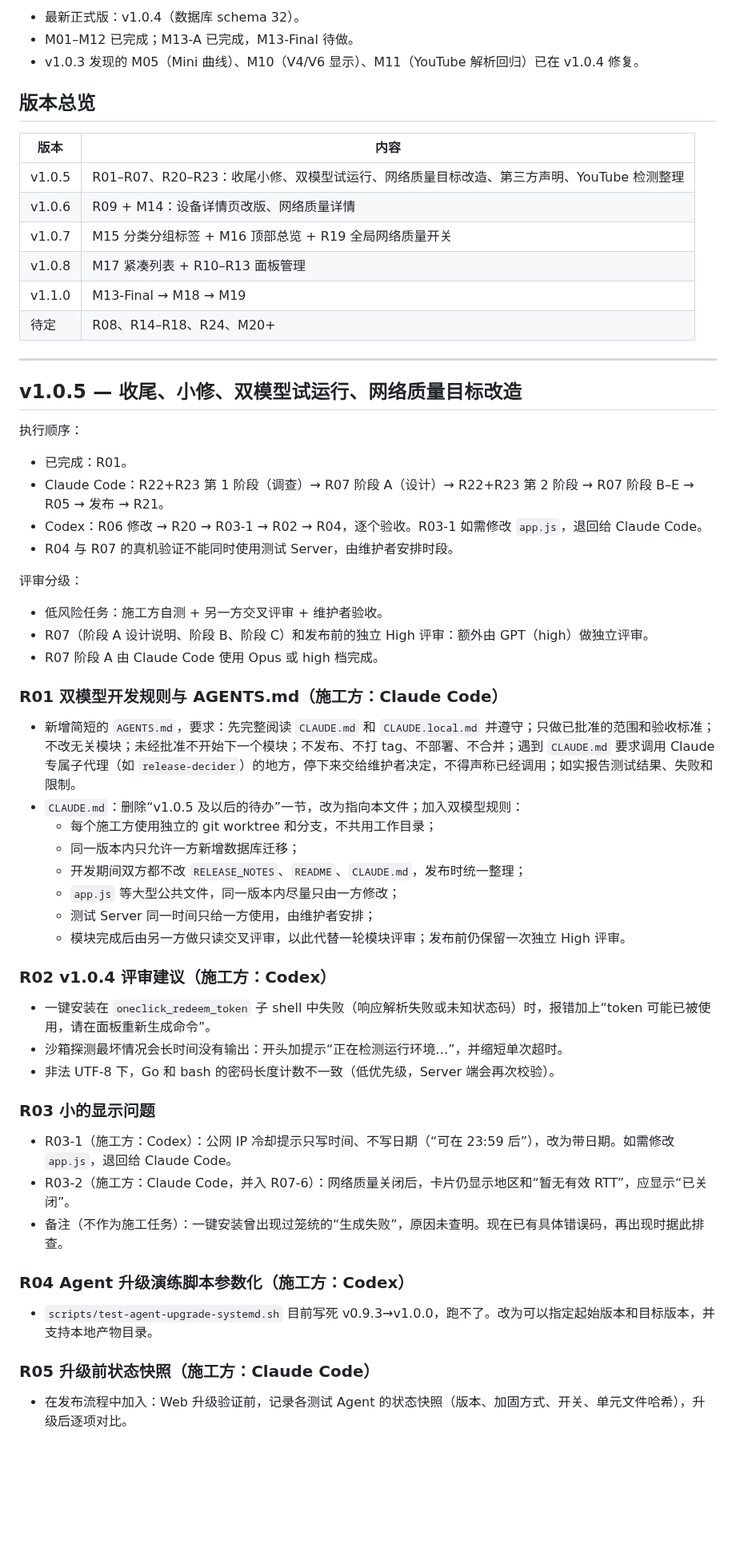
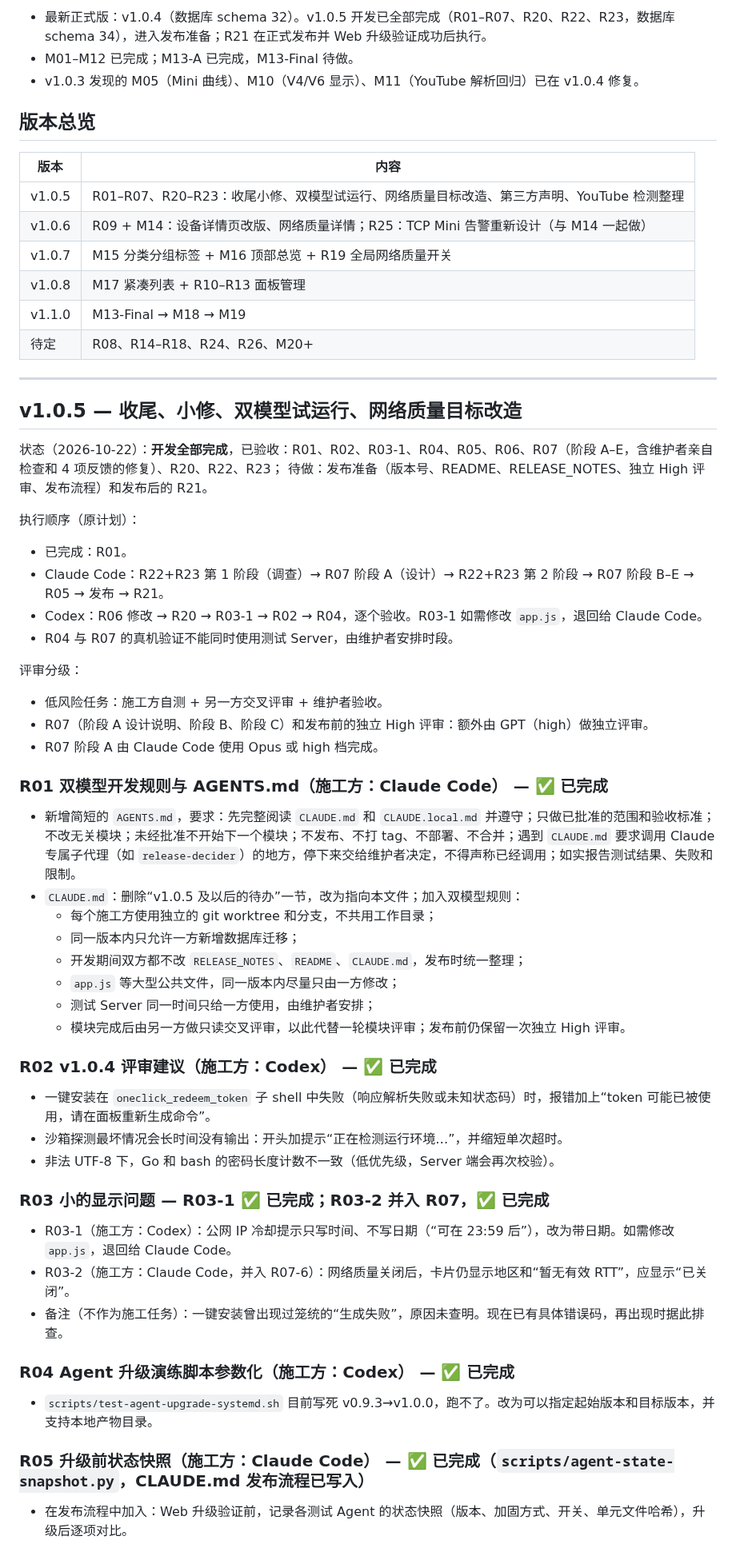
Before and after one commit to 404-git-404/404-probe, a Markdown page: ROADMAP.md, the part around one of its changes. Shown at 80% size. Drawn GitHub-style; blank space fills up the shorter version.

```diff
--- a/ROADMAP.md
+++ b/ROADMAP.md
@@ -18,5 +18,5 @@
 
-- 最新正式版：v1.0.4（数据库 schema 32）。
+- 最新正式版：v1.0.4（数据库 schema 32）。v1.0.5 开发已全部完成（R01–R07、R20、R22、R23，数据库 schema 34），进入发布准备；R21 在正式发布并 Web 升级验证成功后执行。
 - M01–M12 已完成；M13-A 已完成，M13-Final 待做。
 - v1.0.3 发现的 M05（Mini 曲线）、M10（V4/V6 显示）、M11（YouTube 解析回归）已在 v1.0.4 修复。
 
@@ -25,17 +25,20 @@
 | 版本 | 内容 |
 |---|---|
 | v1.0.5 | R01–R07、R20–R23：收尾小修、双模型试运行、网络质量目标改造、第三方声明、YouTube 检测整理 |
-| v1.0.6 | R09 + M14：设备详情页改版、网络质量详情 |
+| v1.0.6 | R09 + M14：设备详情页改版、网络质量详情；R25：TCP Mini 告警重新设计（与 M14 一起做） |
 | v1.0.7 | M15 分类分组标签 + M16 顶部总览 + R19 全局网络质量开关 |
 | v1.0.8 | M17 紧凑列表 + R10–R13 面板管理 |
 | v1.1.0 | M13-Final → M18 → M19 |
-| 待定 | R08、R14–R18、R24、M20+ |
+| 待定 | R08、R14–R18、R24、R26、M20+ |
 
 ---
 
 ## v1.0.5 — 收尾、小修、双模型试运行、网络质量目标改造
 
-执行顺序：
+状态（2026-10-22）：**开发全部完成**，已验收：R01、R02、R03-1、R04、R05、R06、R07（阶段 A–E，含维护者亲自检查和 4 项反馈的修复）、R20、R22、R23；
+待做：发布准备（版本号、README、RELEASE_NOTES、独立 High 评审、发布流程）和发布后的 R21。
+
+执行顺序（原计划）：
 - 已完成：R01。
 - Claude Code：R22+R23 第 1 阶段（调查）→ R07 阶段 A（设计）→ R22+R23 第 2 阶段 → R07 阶段 B–E → R05 → 发布 → R21。
 - Codex：R06 修改 → R20 → R03-1 → R02 → R04，逐个验收。R03-1 如需修改 `app.js`，退回给 Claude Code。
@@ -46,7 +49,7 @@
 - R07（阶段 A 设计说明、阶段 B、阶段 C）和发布前的独立 High 评审：额外由 GPT（high）做独立评审。
 - R07 阶段 A 由 Claude Code 使用 Opus 或 high 档完成。
 
-### R01 双模型开发规则与 AGENTS.md（施工方：Claude Code）
+### R01 双模型开发规则与 AGENTS.md（施工方：Claude Code） — ✅ 已完成
 - 新增简短的 `AGENTS.md`，要求：先完整阅读 `CLAUDE.md` 和 `CLAUDE.local.md` 并遵守；只做已批准的范围和验收标准；不改无关模块；未经批准不开始下一个模块；不发布、不打 tag、不部署、不合并；遇到 `CLAUDE.md` 要求调用 Claude 专属子代理（如 `release-decider`）的地方，停下来交给维护者决定，不得声称已经调用；如实报告测试结果、失败和限制。
 - `CLAUDE.md`：删除“v1.0.5 及以后的待办”一节，改为指向本文件；加入双模型规则：
   - 每个施工方使用独立的 git worktree 和分支，不共用工作目录；
@@ -56,19 +59,19 @@
   - 测试 Server 同一时间只给一方使用，由维护者安排；
   - 模块完成后由另一方做只读交叉评审，以此代替一轮模块评审；发布前仍保留一次独立 High 评审。
 
-### R02 v1.0.4 评审建议（施工方：Codex）
+### R02 v1.0.4 评审建议（施工方：Codex） — ✅ 已完成
 - 一键安装在 `oneclick_redeem_token` 子 shell 中失败（响应解析失败或未知状态码）时，报错加上“token 可能已被使用，请在面板重新生成命令”。
 - 沙箱探测最坏情况会长时间没有输出：开头加提示“正在检测运行环境…”，并缩短单次超时。
 - 非法 UTF-8 下，Go 和 bash 的密码长度计数不一致（低优先级，Server 端会再次校验）。
 
-### R03 小的显示问题
+### R03 小的显示问题 — R03-1 ✅ 已完成；R03-2 并入 R07，✅ 已完成
 - R03-1（施工方：Codex）：公网 IP 冷却提示只写时间、不写日期（“可在 23:59 后”），改为带日期。如需修改 `app.js`，退回给 Claude Code。
 - R03-2（施工方：Claude Code，并入 R07-6）：网络质量关闭后，卡片仍显示地区和“暂无有效 RTT”，应显示“已关闭”。
 - 备注（不作为施工任务）：一键安装曾出现过笼统的“生成失败”，原因未查明。现在已有具体错误码，再出现时据此排查。
 
-### R04 Agent 升级演练脚本参数化（施工方：Codex）
+### R04 Agent 升级演练脚本参数化（施工方：Codex） — ✅ 已完成
 - `scripts/test-agent-upgrade-systemd.sh` 目前写死 v0.9.3→v1.0.0，跑不了。改为可以指定起始版本和目标版本，并支持本地产物目录。
 
-### R05 升级前状态快照（施工方：Claude Code）
+### R05 升级前状态快照（施工方：Claude Code） — ✅ 已完成（`scripts/agent-state-snapshot.py`，CLAUDE.md 发布流程已写入）
 - 在发布流程中加入：Web 升级验证前，记录各测试 Agent 的状态快照（版本、加固方式、开关、单元文件哈希），升级后逐项对比。
 
```
Also changed, not shown: other parts of ROADMAP.md (+23 -12 lines).
